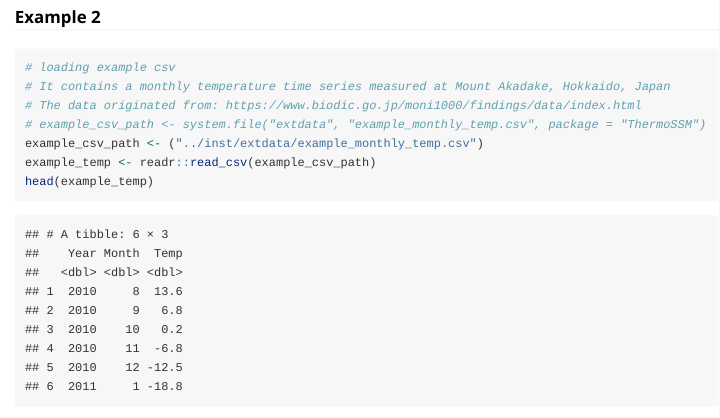
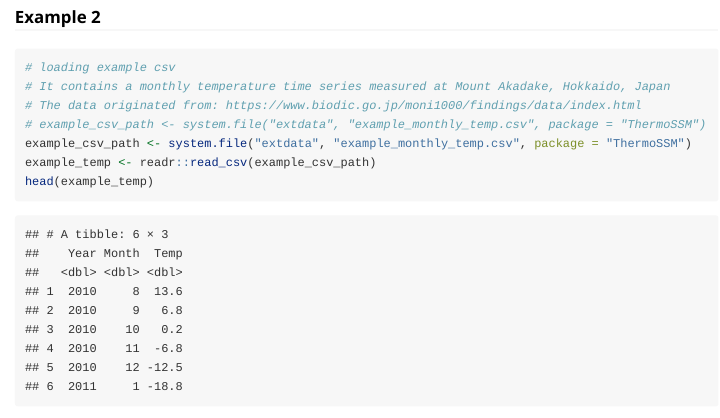
Before and after one commit to akihirao/tempssm, an R Markdown document (vignettes/quick_tutorial.Rmd): the page in a window 1100 px wide, from 11860 px down. The pictures show the output file vignettes/quick_tutorial.html that the author committed with the source, opened offline; long lines of code are wrapped.

Commit message:
update tutorial

```diff
--- a/vignettes/quick_tutorial.Rmd
+++ b/vignettes/quick_tutorial.Rmd
@@ -3,9 +3,12 @@ title: "Quick tutorial for linear Gaussian state-space analysis of temperature t
 author: "Akira Hirao"
 date: "`r Sys.Date()`"
 output:
+#  pdf_document:
+#    latex_engine: lualatex
+#    toc: true
   rmarkdown::html_vignette: default
-  md_document:
-    variant: gfm
+#  md_document:
+#    variant: gfm
 vignette: >
   %\VignetteIndexEntry{"Quick tutorial for linear Gaussian state-space analysis of temperature time series with ThermoSST"}
   %\VignetteEngine{knitr::rmarkdown}
@@ -263,7 +266,7 @@ summary(res_original)
 # It contains a monthly temperature time series measured at Mount Akadake, Hokkaido, Japan
 # The data originated from: https://www.biodic.go.jp/moni1000/findings/data/index.html
 # example_csv_path <- system.file("extdata", "example_monthly_temp.csv", package = "ThermoSSM")
-example_csv_path <- ("../inst/extdata/example_monthly_temp.csv")
+example_csv_path <- system.file("extdata", "example_monthly_temp.csv", package = "ThermoSSM")
 example_temp <- readr::read_csv(example_csv_path)
 head(example_temp)
 
```
Also changed, not shown: vignettes/quick_tutorial.html, vignettes/quick_tutorial.md (added), vignettes/quick_tutorial_files/figure-gfm/unnamed-chunk-11-1.png (added), vignettes/quick_tutorial_files/figure-gfm/unnamed-chunk-12-1.png (added), vignettes/quick_tutorial_files/figure-gfm/unnamed-chunk-14-1.png (added), vignettes/quick_tutorial_files/figure-gfm/unnamed-chunk-15-1.png (added), vignettes/quick_tutorial_files/figure-gfm/unnamed-chunk-17-1.png (added), vignettes/quick_tutorial_files/figure-gfm/unnamed-chunk-4-1.png (added), vignettes/quick_tutorial_files/figure-gfm/unnamed-chunk-7-1.png (added), vignettes/quick_tutorial_files/figure-gfm/unnamed-chunk-8-1.png (added), vignettes/quick_tutorial_files/figure-gfm/unnamed-chunk-9-1.png (added).
